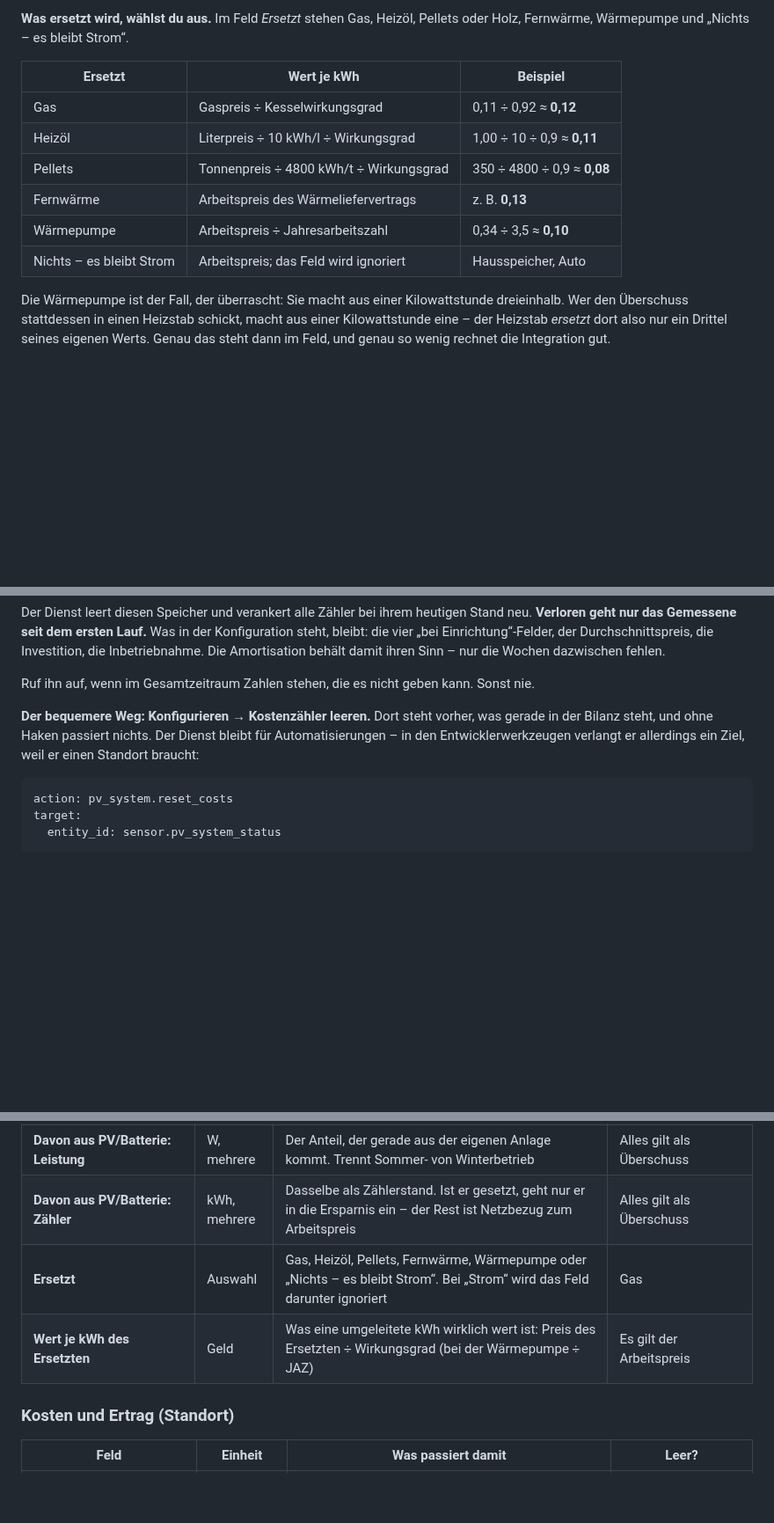
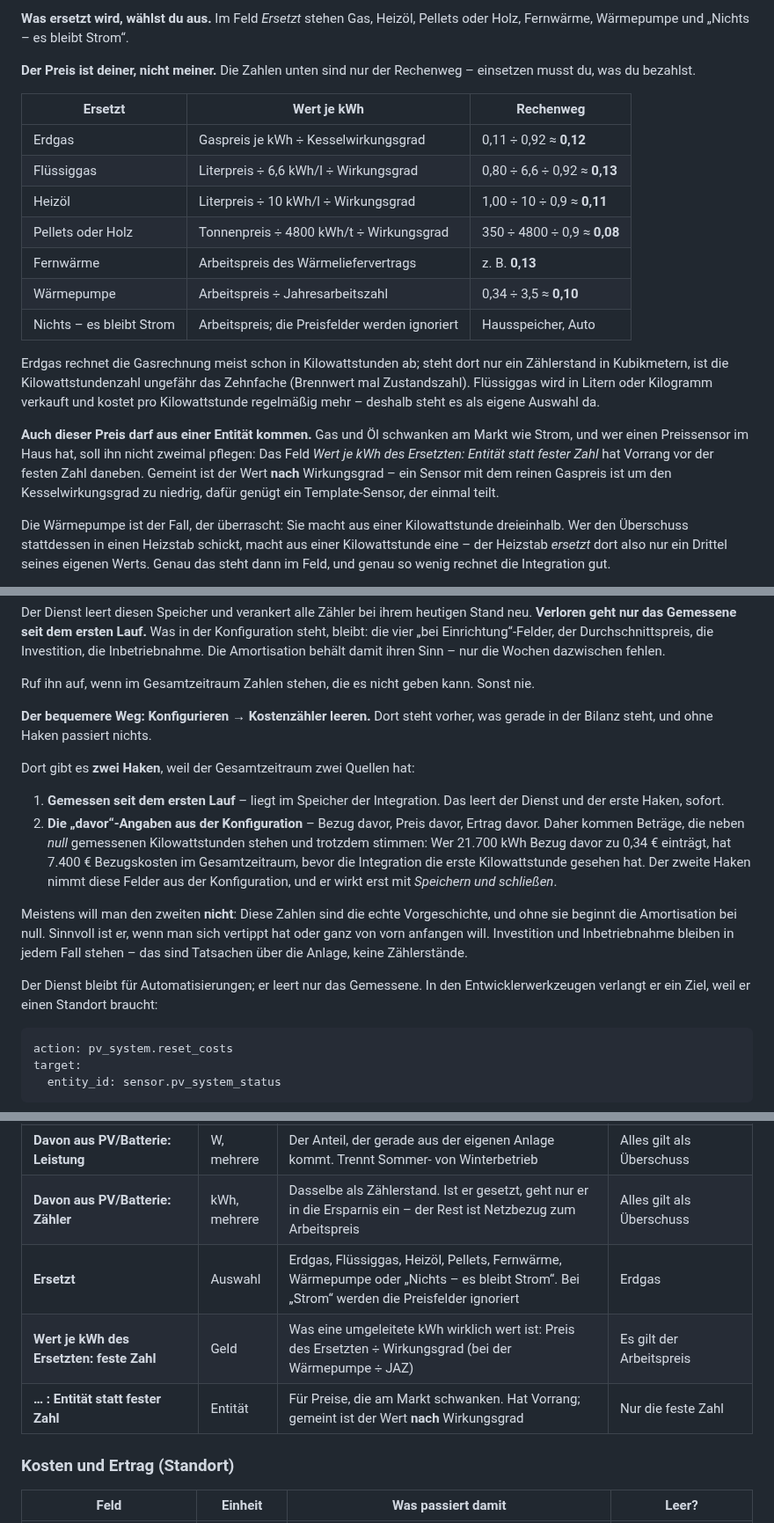
Before and after one commit to tach2004/ha-pv-system, a Markdown page: README.md, 3 parts joined by grey strips. Shown at 88% size. Rendered like a GitHub page; blank space fills up the shorter version.

````diff
--- a/README.md
+++ b/README.md
@@ -260,14 +260,31 @@ Zähler. Der Kühlschrank gehört nicht dazu – der läuft sowieso.
 **Was ersetzt wird, wählst du aus.** Im Feld *Ersetzt* stehen Gas, Heizöl,
 Pellets oder Holz, Fernwärme, Wärmepumpe und „Nichts – es bleibt Strom“.
 
-| Ersetzt | Wert je kWh | Beispiel |
+**Der Preis ist deiner, nicht meiner.** Die Zahlen unten sind nur der Rechenweg
+– einsetzen musst du, was du bezahlst.
+
+| Ersetzt | Wert je kWh | Rechenweg |
 |---|---|---|
-| Gas | Gaspreis ÷ Kesselwirkungsgrad | 0,11 ÷ 0,92 ≈ **0,12** |
+| Erdgas | Gaspreis je kWh ÷ Kesselwirkungsgrad | 0,11 ÷ 0,92 ≈ **0,12** |
+| Flüssiggas | Literpreis ÷ 6,6 kWh/l ÷ Wirkungsgrad | 0,80 ÷ 6,6 ÷ 0,92 ≈ **0,13** |
 | Heizöl | Literpreis ÷ 10 kWh/l ÷ Wirkungsgrad | 1,00 ÷ 10 ÷ 0,9 ≈ **0,11** |
-| Pellets | Tonnenpreis ÷ 4800 kWh/t ÷ Wirkungsgrad | 350 ÷ 4800 ÷ 0,9 ≈ **0,08** |
+| Pellets oder Holz | Tonnenpreis ÷ 4800 kWh/t ÷ Wirkungsgrad | 350 ÷ 4800 ÷ 0,9 ≈ **0,08** |
 | Fernwärme | Arbeitspreis des Wärmeliefervertrags | z. B. **0,13** |
 | Wärmepumpe | Arbeitspreis ÷ Jahresarbeitszahl | 0,34 ÷ 3,5 ≈ **0,10** |
-| Nichts – es bleibt Strom | Arbeitspreis; das Feld wird ignoriert | Hausspeicher, Auto |
+| Nichts – es bleibt Strom | Arbeitspreis; die Preisfelder werden ignoriert | Hausspeicher, Auto |
+
+Erdgas rechnet die Gasrechnung meist schon in Kilowattstunden ab; steht dort
+nur ein Zählerstand in Kubikmetern, ist die Kilowattstundenzahl ungefähr das
+Zehnfache (Brennwert mal Zustandszahl). Flüssiggas wird in Litern oder
+Kilogramm verkauft und kostet pro Kilowattstunde regelmäßig mehr – deshalb
+steht es als eigene Auswahl da.
+
+**Auch dieser Preis darf aus einer Entität kommen.** Gas und Öl schwanken am
+Markt wie Strom, und wer einen Preissensor im Haus hat, soll ihn nicht zweimal
+pflegen: Das Feld *Wert je kWh des Ersetzten: Entität statt fester Zahl* hat
+Vorrang vor der festen Zahl daneben. Gemeint ist der Wert **nach**
+Wirkungsgrad – ein Sensor mit dem reinen Gaspreis ist um den Kesselwirkungsgrad
+zu niedrig, dafür genügt ein Template-Sensor, der einmal teilt.
 
 Die Wärmepumpe ist der Fall, der überrascht: Sie macht aus einer Kilowattstunde
 dreieinhalb. Wer den Überschuss stattdessen in einen Heizstab schickt, macht aus
@@ -361,9 +378,28 @@ Ruf ihn auf, wenn im Gesamtzeitraum Zahlen stehen, die es nicht geben kann.
 Sonst nie.
 
 **Der bequemere Weg: Konfigurieren → Kostenzähler leeren.** Dort steht vorher,
-was gerade in der Bilanz steht, und ohne Haken passiert nichts. Der Dienst
-bleibt für Automatisierungen – in den Entwicklerwerkzeugen verlangt er
-allerdings ein Ziel, weil er einen Standort braucht:
+was gerade in der Bilanz steht, und ohne Haken passiert nichts.
+
+Dort gibt es **zwei Haken**, weil der Gesamtzeitraum zwei Quellen hat:
+
+1. **Gemessen seit dem ersten Lauf** – liegt im Speicher der Integration. Das
+   leert der Dienst und der erste Haken, sofort.
+2. **Die „davor“-Angaben aus der Konfiguration** – Bezug davor, Preis davor,
+   Ertrag davor. Daher kommen Beträge, die neben *null* gemessenen
+   Kilowattstunden stehen und trotzdem stimmen: Wer 21.700 kWh Bezug davor zu
+   0,34 € einträgt, hat 7.400 € Bezugskosten im Gesamtzeitraum, bevor die
+   Integration die erste Kilowattstunde gesehen hat. Der zweite Haken nimmt
+   diese Felder aus der Konfiguration, und er wirkt erst mit *Speichern und
+   schließen*.
+
+Meistens will man den zweiten **nicht**: Diese Zahlen sind die echte
+Vorgeschichte, und ohne sie beginnt die Amortisation bei null. Sinnvoll ist er,
+wenn man sich vertippt hat oder ganz von vorn anfangen will. Investition und
+Inbetriebnahme bleiben in jedem Fall stehen – das sind Tatsachen über die
+Anlage, keine Zählerstände.
+
+Der Dienst bleibt für Automatisierungen; er leert nur das Gemessene. In den
+Entwicklerwerkzeugen verlangt er ein Ziel, weil er einen Standort braucht:
 
 ```yaml
 action: pv_system.reset_costs
@@ -460,8 +496,9 @@ Das ist der Hausanschluss: ein Zähler für alles, was rein- und rausgeht.
 | **Zähler Überschussverbraucher** | kWh, mehrere | Diese kWh werden in der Ersparnis mit dem Preis des Ersetzten bewertet statt mit dem Arbeitspreis | Überschuss zählt wie normaler Eigenverbrauch |
 | **Davon aus PV/Batterie: Leistung** | W, mehrere | Der Anteil, der gerade aus der eigenen Anlage kommt. Trennt Sommer- von Winterbetrieb | Alles gilt als Überschuss |
 | **Davon aus PV/Batterie: Zähler** | kWh, mehrere | Dasselbe als Zählerstand. Ist er gesetzt, geht nur er in die Ersparnis ein – der Rest ist Netzbezug zum Arbeitspreis | Alles gilt als Überschuss |
-| **Ersetzt** | Auswahl | Gas, Heizöl, Pellets, Fernwärme, Wärmepumpe oder „Nichts – es bleibt Strom“. Bei „Strom“ wird das Feld darunter ignoriert | Gas |
-| **Wert je kWh des Ersetzten** | Geld | Was eine umgeleitete kWh wirklich wert ist: Preis des Ersetzten ÷ Wirkungsgrad (bei der Wärmepumpe ÷ JAZ) | Es gilt der Arbeitspreis |
+| **Ersetzt** | Auswahl | Erdgas, Flüssiggas, Heizöl, Pellets, Fernwärme, Wärmepumpe oder „Nichts – es bleibt Strom“. Bei „Strom“ werden die Preisfelder ignoriert | Erdgas |
+| **Wert je kWh des Ersetzten: feste Zahl** | Geld | Was eine umgeleitete kWh wirklich wert ist: Preis des Ersetzten ÷ Wirkungsgrad (bei der Wärmepumpe ÷ JAZ) | Es gilt der Arbeitspreis |
+| **… : Entität statt fester Zahl** | Entität | Für Preise, die am Markt schwanken. Hat Vorrang; gemeint ist der Wert **nach** Wirkungsgrad | Nur die feste Zahl |
 
 ### Kosten und Ertrag (Standort)
 
````
Also changed, not shown: other parts of README.md (+13 -0 lines), docs/vorschau-dunkel.png, docs/vorschau-hell.png, 11 other files.
